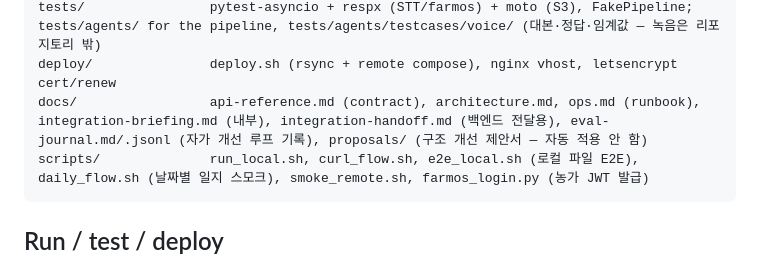
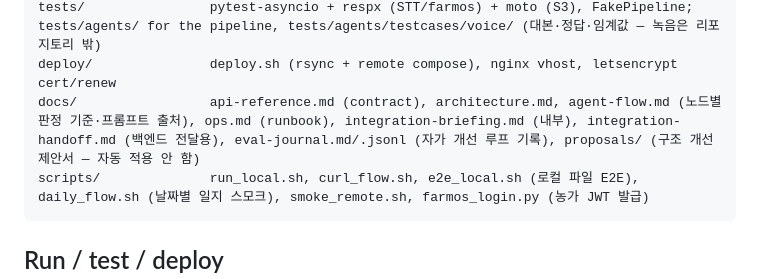
Before and after one commit to farmai-jinong/jinong_ai-agents, a Markdown page: CLAUDE.md, the part around the change. GitHub-like rendering.

Commit message:
기록: 에이전트 파이프라인 흐름·판정 기준 문서(docs/agent-flow.md) — 노드별 규칙/LLM 판정 주체와 기준 출처

````diff
--- a/CLAUDE.md
+++ b/CLAUDE.md
@@ -51,7 +51,7 @@ app/agents/           LangGraph pipeline: interface.py (contract), fake.py, grap
 app/schemas/          calls (API), daily (daily-diaries API), transcript (MergedTranscript), pipeline (CallContext/PipelineResult contract)
 tests/                pytest-asyncio + respx (STT/farmos) + moto (S3), FakePipeline; tests/agents/ for the pipeline, tests/agents/testcases/voice/ (대본·정답·임계값 — 녹음은 리포지토리 밖)
 deploy/               deploy.sh (rsync + remote compose), nginx vhost, letsencrypt cert/renew
-docs/                 api-reference.md (contract), architecture.md, ops.md (runbook), integration-briefing.md (내부), integration-handoff.md (백엔드 전달용), eval-journal.md/.jsonl (자가 개선 루프 기록), proposals/ (구조 개선 제안서 — 자동 적용 안 함)
+docs/                 api-reference.md (contract), architecture.md, agent-flow.md (노드별 판정 기준·프롬프트 출처), ops.md (runbook), integration-briefing.md (내부), integration-handoff.md (백엔드 전달용), eval-journal.md/.jsonl (자가 개선 루프 기록), proposals/ (구조 개선 제안서 — 자동 적용 안 함)
 scripts/              run_local.sh, curl_flow.sh, e2e_local.sh (로컬 파일 E2E), daily_flow.sh (날짜별 일지 스모크), smoke_remote.sh, farmos_login.py (농가 JWT 발급)
 ```
 
````
Also changed, not shown: docs/agent-flow.md (added, +346 -0 lines).
